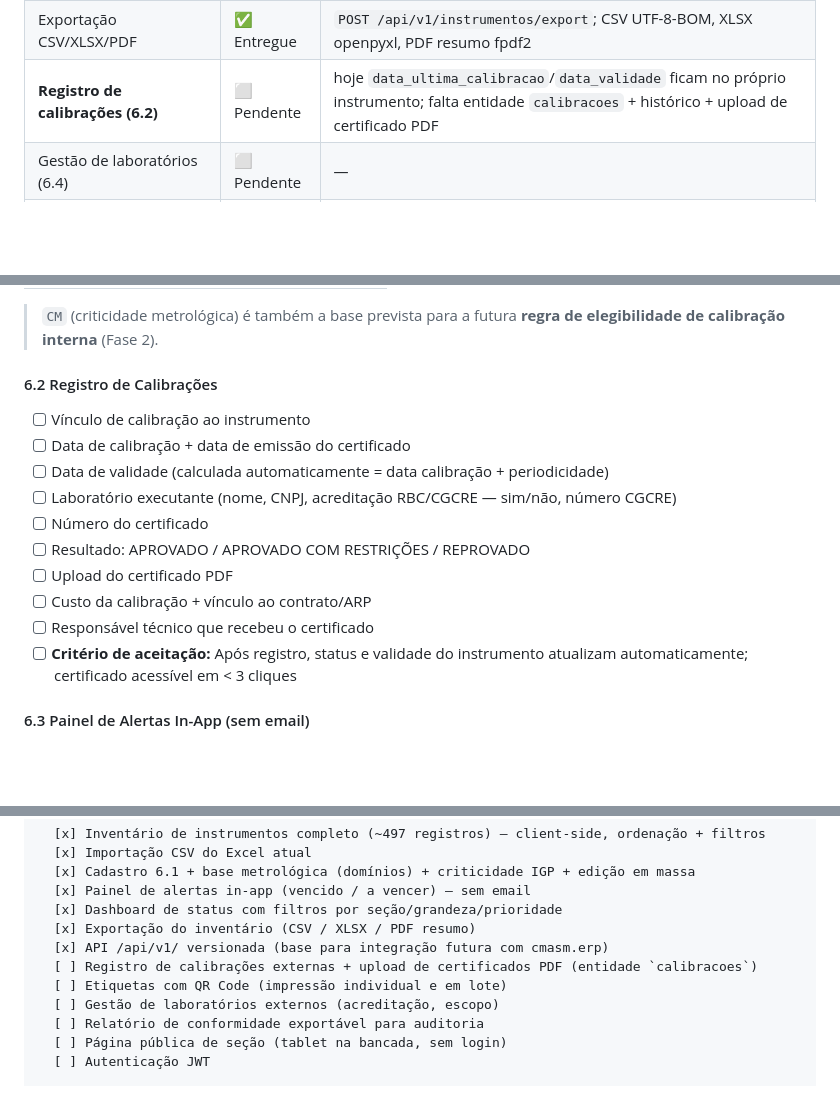
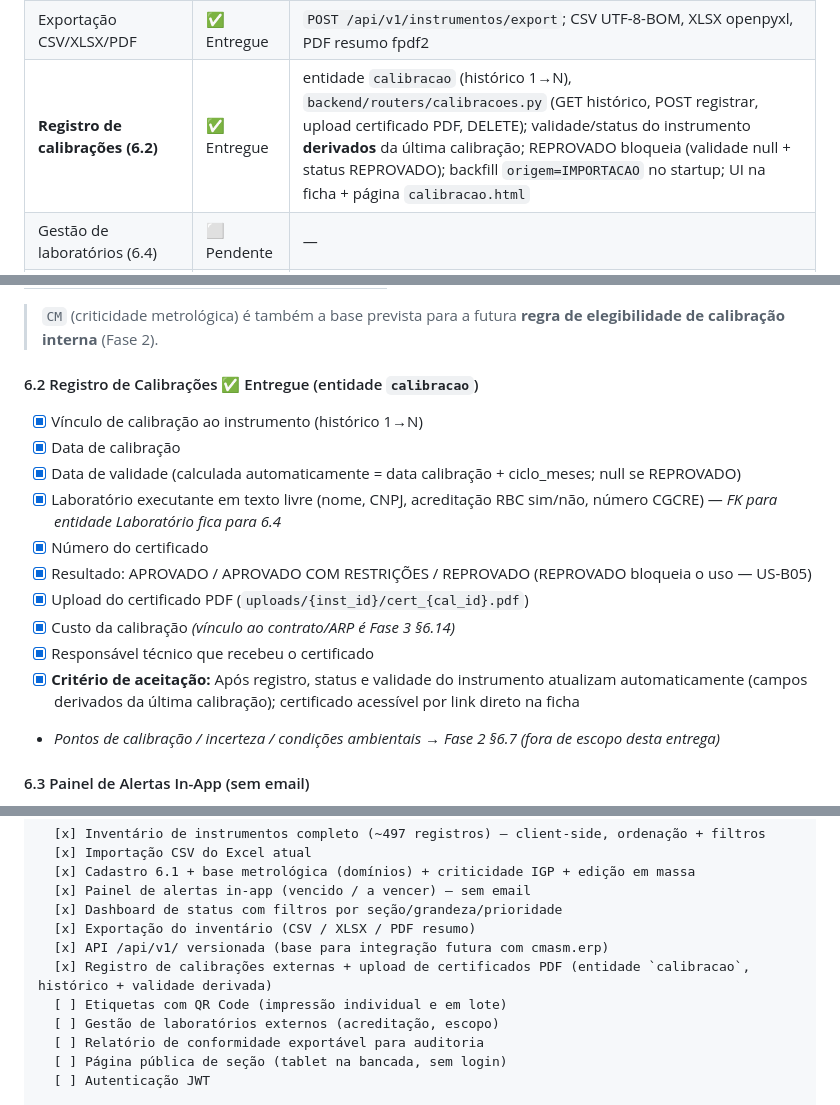
Before and after one commit to luctronics-ET/cmms.calibracao, a Markdown page: PRD-SisCalib.md, 3 parts joined by grey strips. GitHub-like rendering; blank space fills up the shorter version.

Commit message:
docs: marca Registro de Calibrações (6.2) como entregue no PRD
Co-Authored-By: Claude Opus 4.8 (1M context) <noreply@anthropic.com>

```diff
--- a/PRD-SisCalib.md
+++ b/PRD-SisCalib.md
@@ -27,7 +27,7 @@ Snapshot do que está **entregue e mergeado em `main`** vs. pendente. Stack real
 | Modelo de criticidade **IGP** | ✅ Entregue | `backend/criticidade.py` — substitui Classe A/B/C/D (ver §6.1) |
 | Edição em massa | ✅ Entregue | `PATCH /instrumentos/{id}` parcial, modal de ficha, multi-seleção + edição em lote |
 | Exportação CSV/XLSX/PDF | ✅ Entregue | `POST /api/v1/instrumentos/export`; CSV UTF-8-BOM, XLSX openpyxl, PDF resumo fpdf2 |
-| **Registro de calibrações (6.2)** | ⬜ Pendente | hoje `data_ultima_calibracao`/`data_validade` ficam no próprio instrumento; falta entidade `calibracoes` + histórico + upload de certificado PDF |
+| **Registro de calibrações (6.2)** | ✅ Entregue | entidade `calibracao` (histórico 1→N), `backend/routers/calibracoes.py` (GET histórico, POST registrar, upload certificado PDF, DELETE); validade/status do instrumento **derivados** da última calibração; REPROVADO bloqueia (validade null + status REPROVADO); backfill `origem=IMPORTACAO` no startup; UI na ficha + página `calibracao.html` |
 | Gestão de laboratórios (6.4) | ⬜ Pendente | — |
 | Etiquetas com QR Code (6.6) | ⬜ Pendente | — |
 | Página pública por seção (`/qr/{codigo}`) | ⬜ Pendente | — |
@@ -284,17 +284,18 @@ O Classe A/B/C/D do PRD v1.1 foi substituído por um índice multifatorial, mais
 
 > `CM` (criticidade metrológica) é também a base prevista para a futura **regra de elegibilidade de calibração interna** (Fase 2).
 
-#### 6.2 Registro de Calibrações
-- [ ] Vínculo de calibração ao instrumento
-- [ ] Data de calibração + data de emissão do certificado
-- [ ] Data de validade (calculada automaticamente = data calibração + periodicidade)
-- [ ] Laboratório executante (nome, CNPJ, acreditação RBC/CGCRE — sim/não, número CGCRE)
-- [ ] Número do certificado
-- [ ] Resultado: APROVADO / APROVADO COM RESTRIÇÕES / REPROVADO
-- [ ] Upload do certificado PDF
-- [ ] Custo da calibração + vínculo ao contrato/ARP
-- [ ] Responsável técnico que recebeu o certificado
-- [ ] **Critério de aceitação:** Após registro, status e validade do instrumento atualizam automaticamente; certificado acessível em < 3 cliques
+#### 6.2 Registro de Calibrações ✅ Entregue (entidade `calibracao`)
+- [x] Vínculo de calibração ao instrumento (histórico 1→N)
+- [x] Data de calibração
+- [x] Data de validade (calculada automaticamente = data calibração + ciclo_meses; null se REPROVADO)
+- [x] Laboratório executante em texto livre (nome, CNPJ, acreditação RBC sim/não, número CGCRE) — *FK para entidade Laboratório fica para 6.4*
+- [x] Número do certificado
+- [x] Resultado: APROVADO / APROVADO COM RESTRIÇÕES / REPROVADO (REPROVADO bloqueia o uso — US-B05)
+- [x] Upload do certificado PDF (`uploads/{inst_id}/cert_{cal_id}.pdf`)
+- [x] Custo da calibração *(vínculo ao contrato/ARP é Fase 3 §6.14)*
+- [x] Responsável técnico que recebeu o certificado
+- [x] **Critério de aceitação:** Após registro, status e validade do instrumento atualizam automaticamente (campos derivados da última calibração); certificado acessível por link direto na ficha
+- *Pontos de calibração / incerteza / condições ambientais → Fase 2 §6.7 (fora de escopo desta entrega)*
 
 #### 6.3 Painel de Alertas In-App (sem email)
 - [ ] Widget permanente no dashboard: contadores de VENCIDOS / A VENCER 7 dias / A VENCER 30 dias / A VENCER 60 dias
@@ -659,7 +660,7 @@ Legenda: [x] entregue em `main` · [ ] pendente
   [x] Dashboard de status com filtros por seção/grandeza/prioridade
   [x] Exportação do inventário (CSV / XLSX / PDF resumo)
   [x] API /api/v1/ versionada (base para integração futura com cmasm.erp)
-  [ ] Registro de calibrações externas + upload de certificados PDF (entidade `calibracoes`)
+  [x] Registro de calibrações externas + upload de certificados PDF (entidade `calibracao`, histórico + validade derivada)
   [ ] Etiquetas com QR Code (impressão individual e em lote)
   [ ] Gestão de laboratórios externos (acreditação, escopo)
   [ ] Relatório de conformidade exportável para auditoria
```
